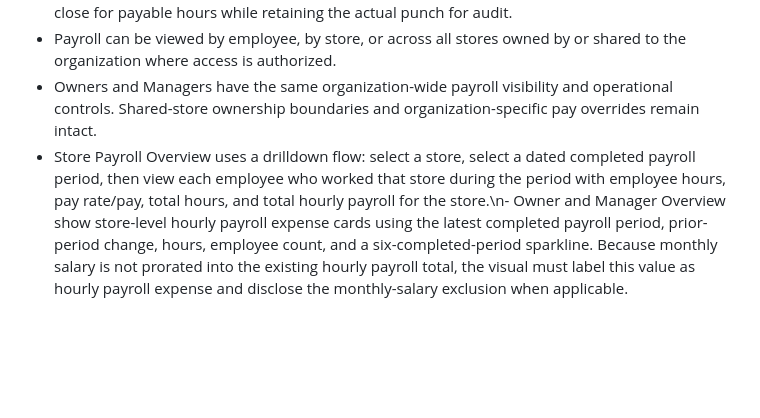
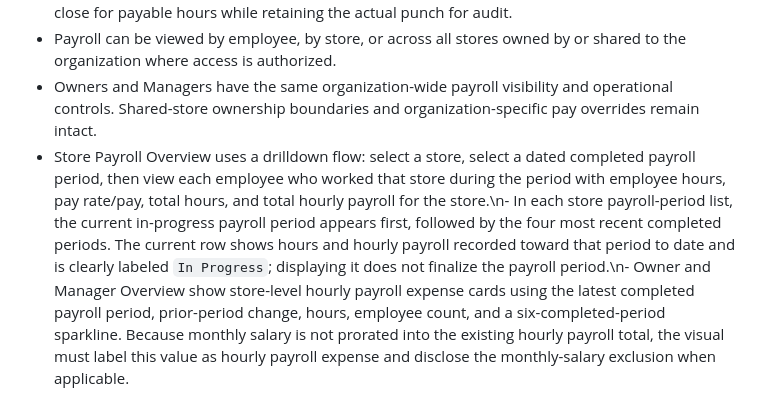
Before and after one commit to klamichhane1025/onepoint-timeclock, a Markdown page: PRODUCT_RULES.md, the part around the change. Rendered like a GitHub page; blank space fills up the shorter version.

Commit message:
Document in-progress payroll period visibility

```diff
--- a/PRODUCT_RULES.md
+++ b/PRODUCT_RULES.md
@@ -118,4 +118,4 @@ Database constraints / guards:
 - For both DFW and Basic payroll presentation, a real clock-out on or before captured store close uses the real punch time; a real clock-out after captured store close is capped to captured store close for payable hours while retaining the actual punch for audit.
 - Payroll can be viewed by employee, by store, or across all stores owned by or shared to the organization where access is authorized.
 - Owners and Managers have the same organization-wide payroll visibility and operational controls. Shared-store ownership boundaries and organization-specific pay overrides remain intact.
-- Store Payroll Overview uses a drilldown flow: select a store, select a dated completed payroll period, then view each employee who worked that store during the period with employee hours, pay rate/pay, total hours, and total hourly payroll for the store.\n- Owner and Manager Overview show store-level hourly payroll expense cards using the latest completed payroll period, prior-period change, hours, employee count, and a six-completed-period sparkline. Because monthly salary is not prorated into the existing hourly payroll total, the visual must label this value as hourly payroll expense and disclose the monthly-salary exclusion when applicable.
+- Store Payroll Overview uses a drilldown flow: select a store, select a dated completed payroll period, then view each employee who worked that store during the period with employee hours, pay rate/pay, total hours, and total hourly payroll for the store.\n- In each store payroll-period list, the current in-progress payroll period appears first, followed by the four most recent completed periods. The current row shows hours and hourly payroll recorded toward that period to date and is clearly labeled `In Progress`; displaying it does not finalize the payroll period.\n- Owner and Manager Overview show store-level hourly payroll expense cards using the latest completed payroll period, prior-period change, hours, employee count, and a six-completed-period sparkline. Because monthly salary is not prorated into the existing hourly payroll total, the visual must label this value as hourly payroll expense and disclose the monthly-salary exclusion when applicable.
```
